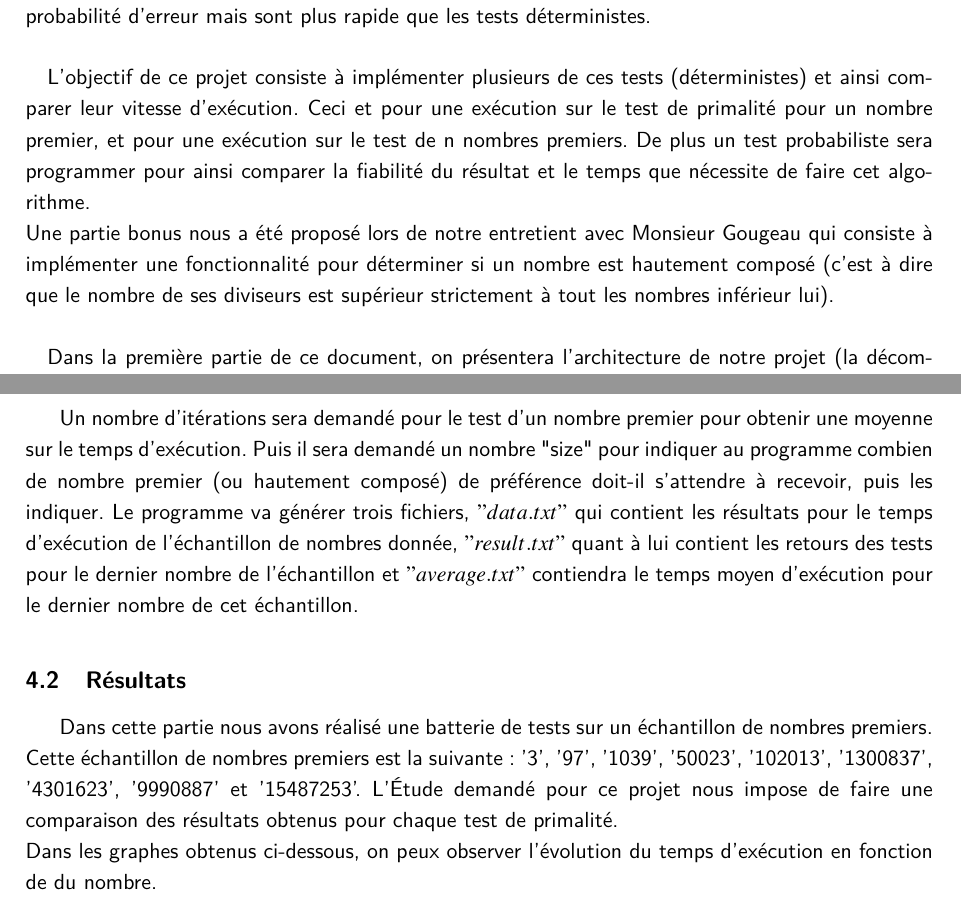
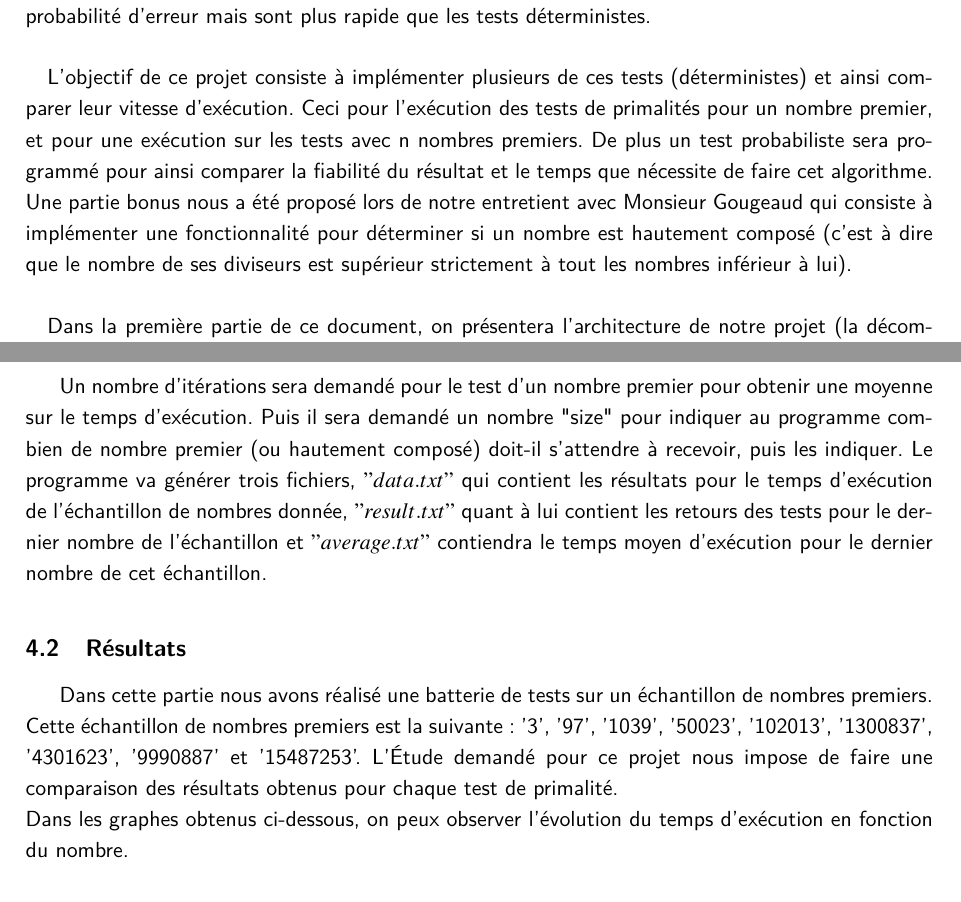
Before and after one commit to CHPS-M1-PRIME-NUMBERS/Prime_numbers, a LaTeX document (docs/Rapport/Rapport.tex): two parts of pages 3 and 8 of 13, joined at a grey line, cut so that both start at the same text. Compiled offline with pdfLaTeX.

Commit message:
Rapport final?

```diff
--- a/docs/Rapport/Rapport.tex
+++ b/docs/Rapport/Rapport.tex
@@ -26,8 +26,8 @@
 
 	\paragraph{}Il existe actuellement deux types de tests de primalités, les déterministes qui permettent d'établir avec certitude le résultat et les tests probabilistes qui émettent un résultat non fiable avec une certaine probabilité d'erreur mais sont plus rapide que les tests déterministes.
 
-	\paragraph{}L'objectif de ce projet consiste à implémenter plusieurs de ces tests (déterministes) et ainsi comparer leur vitesse  d'exécution. Ceci et pour une exécution sur le test de primalité pour un nombre premier, et pour une exécution sur le test de n nombres premiers. De plus un test probabiliste sera programmer pour ainsi comparer la fiabilité du résultat et le temps que nécessite de faire cet algorithme.\\
-	Une partie bonus nous a été proposé lors de notre entretient avec Monsieur Gougeau qui consiste à implémenter une fonctionnalité pour déterminer si un nombre est hautement composé (c'est à dire que le nombre de ses diviseurs est supérieur strictement à tout les nombres inférieur lui).
+	\paragraph{}L'objectif de ce projet consiste à implémenter plusieurs de ces tests (déterministes) et ainsi comparer leur vitesse  d'exécution. Ceci pour l'exécution des tests de primalités pour un nombre premier, et pour une exécution sur les tests avec n nombres premiers. De plus un test probabiliste sera programmé pour ainsi comparer la fiabilité du résultat et le temps que nécessite de faire cet algorithme.\\
+	Une partie bonus nous a été proposé lors de notre entretient avec Monsieur Gougeaud qui consiste à implémenter une fonctionnalité pour déterminer si un nombre est hautement composé (c'est à dire que le nombre de ses diviseurs est supérieur strictement à tout les nombres inférieur à lui).
 
 	\paragraph{}Dans la première partie de ce document, on présentera l'architecture de notre projet (la décomposition), illustrée par un organigramme qui a été préalablement établi.\\
 	Après cela, on mentionnera les différents outils et langages utilisé au cours de la phase l'implémentation.\\
@@ -111,11 +111,11 @@ Pour la version réalisée (2002), la complexité est de l'ordre de $\log(n)^{12
 		\item H : Nombre hautement composé définition.
 	\end{itemize}
 
-Un nombre d'itérations sera demandé pour le test d'un nombre premier pour obtenir une moyenne sur le temps d'exécution. Puis il sera demandé un nombre "size" pour indiquer au programme combien de nombre premier (ou hautement composé) de préférence doit-il s'attendre à recevoir, puis les indiquer. Le programme va générer trois fichiers, $"data.txt"$ qui contient les résultats pour le temps d'exécution de l'échantillon de nombres donnée, $"result.txt"$ quant à lui contient les retours des tests pour le dernier nombre de l'échantillon et $"average.txt"$ contiendra le temps moyen d'exécution pour le dernier nombre de cet échantillon.
+Un nombre d'itérations sera demandé pour le test d'un nombre premier pour obtenir une moyenne sur le temps d'exécution. Puis il sera demandé un nombre "size" pour indiquer au programme combien de nombre premier (ou hautement composé) doit-il s'attendre à recevoir, puis les indiquer. Le programme va générer trois fichiers, $"data.txt"$ qui contient les résultats pour le temps d'exécution de l'échantillon de nombres donnée, $"result.txt"$ quant à lui contient les retours des tests pour le dernier nombre de l'échantillon et $"average.txt"$ contiendra le temps moyen d'exécution pour le dernier nombre de cet échantillon.
 
 		\subsection{Résultats}
 	Dans cette partie nous avons réalisé une batterie de tests sur un échantillon de nombres premiers. Cette échantillon de nombres premiers est la suivante : '3', '97', '1039', '50023', '102013', '1300837', '4301623', '9990887' et '15487253'. L’Étude demandé pour ce projet nous impose de faire une comparaison des résultats obtenus pour chaque test de primalité.\\
-	Dans les graphes obtenus ci-dessous, on peux observer l'évolution du temps d'exécution en fonction de du nombre.
+	Dans les graphes obtenus ci-dessous, on peux observer l'évolution du temps d'exécution en fonction du nombre.
 
 		\begin{center}\includegraphics[scale=0.6]{result.png}\end{center}
 
```
Also changed, not shown: docs/Rapport/Rapport.pdf, docs/Rapport/Rapport.tex (4 more changed lines).
